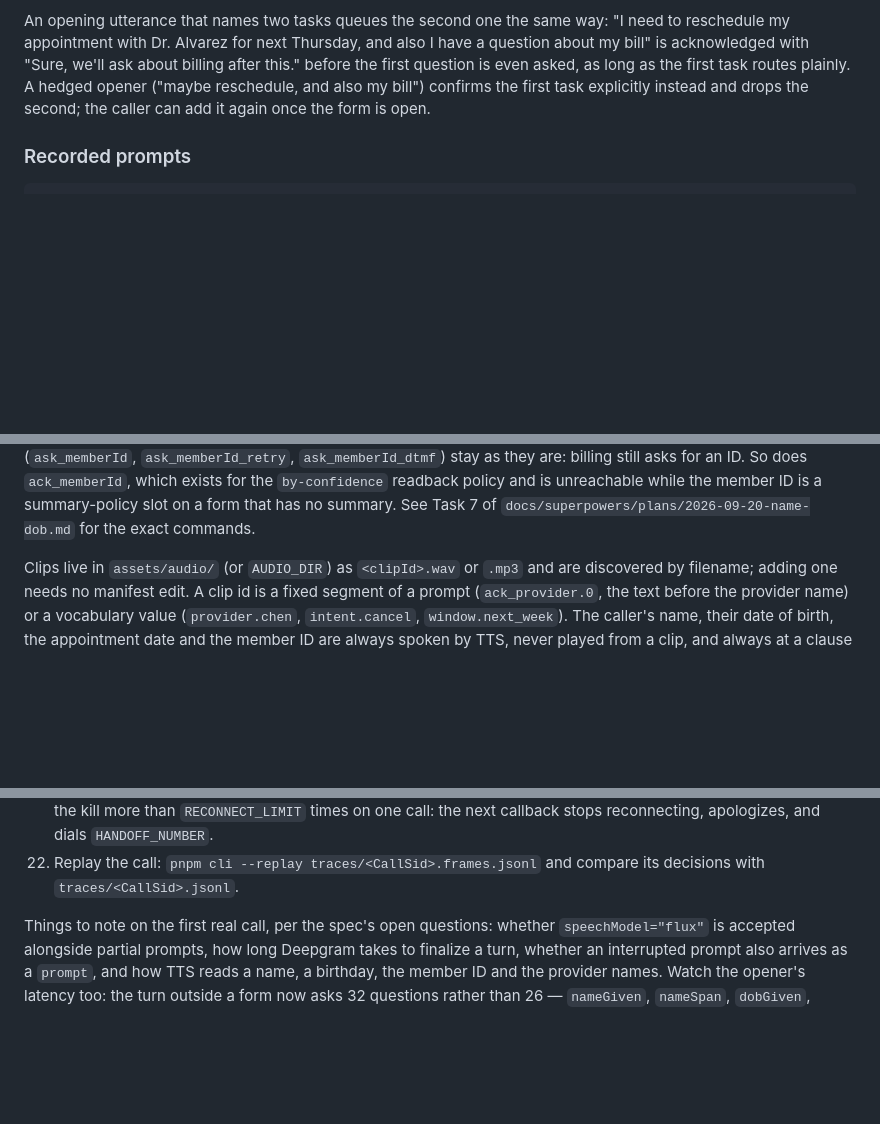
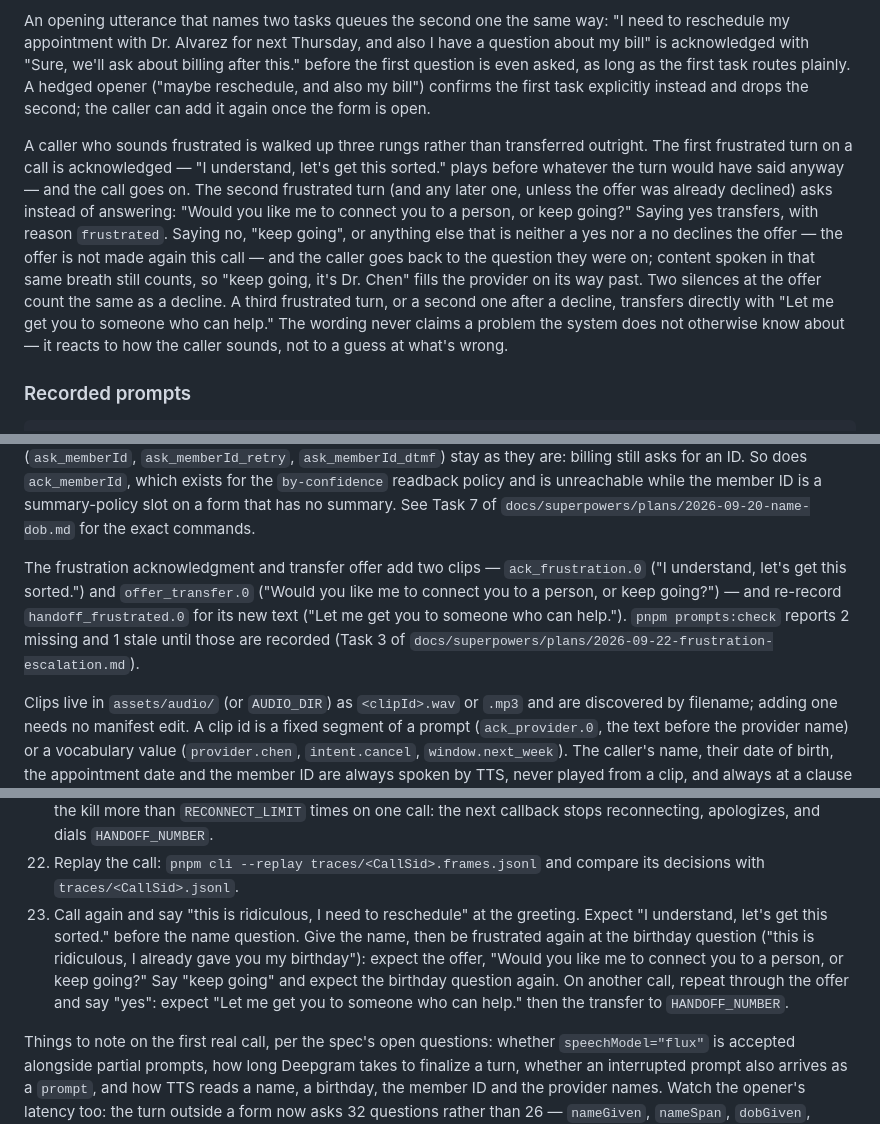
Before and after one commit to stilesja/jev-ivr, a Markdown page: README.md, 3 parts joined by grey strips. Drawn GitHub-style; blank space fills up the shorter version.

Commit message:
docs: frustration acknowledgment and transfer offer
Co-Authored-By: Claude Fable 5.1 <noreply@anthropic.com>

```diff
--- a/README.md
+++ b/README.md
@@ -350,6 +350,22 @@ even asked, as long as the first task routes plainly. A hedged opener
 instead and drops the second; the caller can add it again once the form is
 open.
 
+A caller who sounds frustrated is walked up three rungs rather than
+transferred outright. The first frustrated turn on a call is acknowledged —
+"I understand, let's get this sorted." plays before whatever the turn would
+have said anyway — and the call goes on. The second frustrated turn (and any
+later one, unless the offer was already declined) asks instead of answering:
+"Would you like me to connect you to a person, or keep going?" Saying yes
+transfers, with reason `frustrated`. Saying no, "keep going", or anything
+else that is neither a yes nor a no declines the offer — the offer is not
+made again this call — and the caller goes back to the question they were on;
+content spoken in that same breath still counts, so "keep going, it's Dr.
+Chen" fills the provider on its way past. Two silences at the offer count the
+same as a decline. A third frustrated turn, or a second one after a decline,
+transfers directly with "Let me get you to someone who can help." The
+wording never claims a problem the system does not otherwise know about — it
+reacts to how the caller sounds, not to a guess at what's wrong.
+
 ### Recorded prompts
 
     pnpm -s prompts:sheet > clips.tsv # every clip id with the exact text to record (-s keeps pnpm's banner out)
@@ -372,6 +388,14 @@ for an ID. So does `ack_memberId`, which exists for the `by-confidence`
 readback policy and is unreachable while the member ID is a summary-policy slot
 on a form that has no summary. See Task 7 of
 `docs/superpowers/plans/2026-09-20-name-dob.md` for the exact commands.
+
+The frustration acknowledgment and transfer offer add two clips —
+`ack_frustration.0` ("I understand, let's get this sorted.") and
+`offer_transfer.0` ("Would you like me to connect you to a person, or keep
+going?") — and re-record `handoff_frustrated.0` for its new text ("Let me
+get you to someone who can help."). `pnpm prompts:check` reports 2 missing
+and 1 stale until those are recorded (Task 3 of
+`docs/superpowers/plans/2026-09-22-frustration-escalation.md`).
 
 Clips live in `assets/audio/` (or `AUDIO_DIR`) as `<clipId>.wav` or `.mp3`
 and are discovered by filename; adding one needs no manifest edit. A clip
@@ -539,6 +563,14 @@ and on every record the trace route returns — before it leaves the server.
     reconnecting, apologizes, and dials `HANDOFF_NUMBER`.
 22. Replay the call: `pnpm cli --replay traces/<CallSid>.frames.jsonl`
     and compare its decisions with `traces/<CallSid>.jsonl`.
+23. Call again and say "this is ridiculous, I need to reschedule" at the
+    greeting. Expect "I understand, let's get this sorted." before the name
+    question. Give the name, then be frustrated again at the birthday
+    question ("this is ridiculous, I already gave you my birthday"): expect
+    the offer, "Would you like me to connect you to a person, or keep
+    going?" Say "keep going" and expect the birthday question again. On
+    another call, repeat through the offer and say "yes": expect "Let me get
+    you to someone who can help." then the transfer to `HANDOFF_NUMBER`.
 
 Things to note on the first real call, per the spec's open questions: whether
 `speechModel="flux"` is accepted alongside partial prompts, how long Deepgram
```
Also changed, not shown: other parts of README.md (+2 -2 lines), 2 other files.
